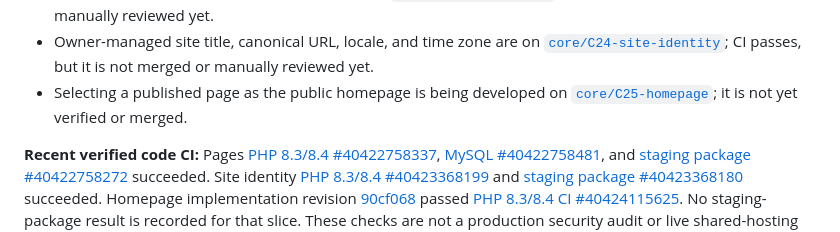
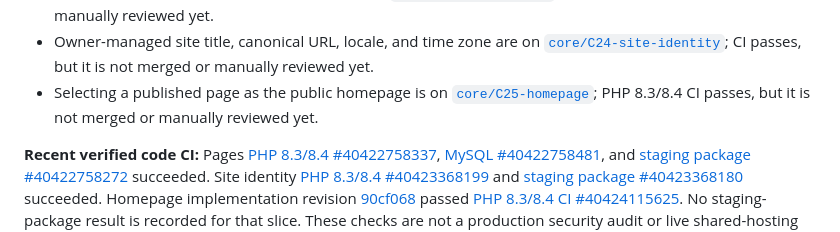
Before and after one commit to parmtech/84pad-CMS, a Markdown page: README.md, the part around the change. GitHub-like rendering.

Commit message:
docs(core): clarify homepage CI state

```diff
--- a/README.md
+++ b/README.md
@@ -21,7 +21,7 @@
 - Core update Ed25519 verification/dry-run plus a **private code-only snapshot** command (`84pad:core-snapshot`) with corruption checks. It does not back up databases, uploads, plugin data, vendor or `.env`; automatic updater and full rollback remain unbuilt.
 - Basic page drafting and publish/unpublish is on [`core/C23-basic-pages`](https://github.com/parmtech/84pad-CMS/tree/core/C23-basic-pages); CI passes, but it is not merged or manually reviewed yet.
 - Owner-managed site title, canonical URL, locale, and time zone are on [`core/C24-site-identity`](https://github.com/parmtech/84pad-CMS/tree/core/C24-site-identity); CI passes, but it is not merged or manually reviewed yet.
-- Selecting a published page as the public homepage is being developed on [`core/C25-homepage`](https://github.com/parmtech/84pad-CMS/tree/core/C25-homepage); it is not yet verified or merged.
+- Selecting a published page as the public homepage is on [`core/C25-homepage`](https://github.com/parmtech/84pad-CMS/tree/core/C25-homepage); PHP 8.3/8.4 CI passes, but it is not merged or manually reviewed yet.
 
 **Recent verified code CI:** Pages [PHP 8.3/8.4 #40422758337](https://github.com/parmtech/84pad-CMS/actions/runs/40422758337), [MySQL #40422758481](https://github.com/parmtech/84pad-CMS/actions/runs/40422758481), and [staging package #40422758272](https://github.com/parmtech/84pad-CMS/actions/runs/40422758272) succeeded. Site identity [PHP 8.3/8.4 #40423368199](https://github.com/parmtech/84pad-CMS/actions/runs/40423368199) and [staging package #40423368180](https://github.com/parmtech/84pad-CMS/actions/runs/40423368180) succeeded. Homepage implementation revision [90cf068](https://github.com/parmtech/84pad-CMS/commit/90cf068ecd98e9fe80af6f67b93cb65fbeee6453) passed [PHP 8.3/8.4 CI #40424115625](https://github.com/parmtech/84pad-CMS/actions/runs/40424115625). No staging-package result is recorded for that slice. These checks are not a production security audit or live shared-hosting acceptance.
 
```
